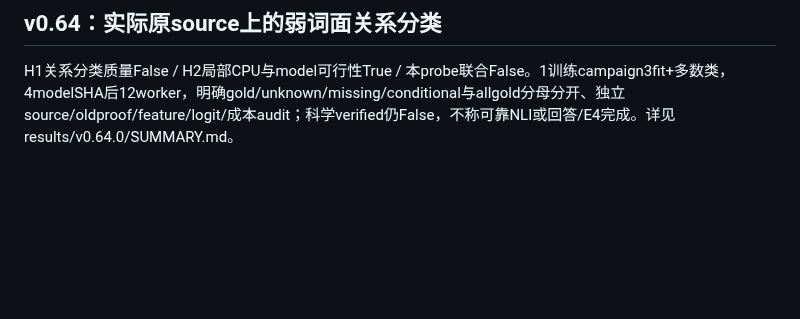
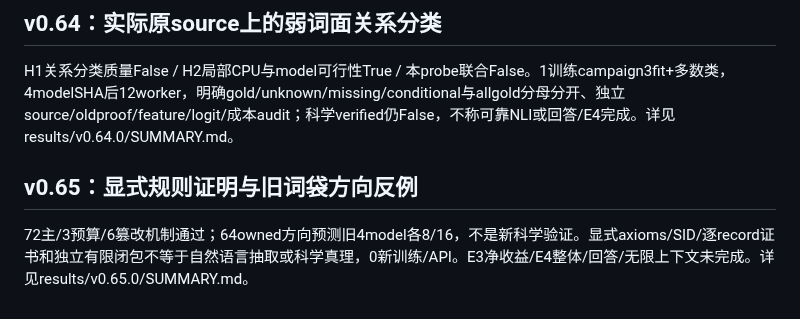
Before and after one commit to StarlitPupils/RKV-1, a Markdown page: docs/ROADMAP.md, the part around the change. Drawn GitHub-style; blank space fills up the shorter version.

```diff
--- a/docs/ROADMAP.md
+++ b/docs/ROADMAP.md
@@ -397,3 +397,7 @@ H1至少一半正增益在近似训练问题组：False；H2非近似组仍有
 ## v0.64：实际原source上的弱词面关系分类
 
 H1关系分类质量False / H2局部CPU与model可行性True / 本probe联合False。1训练campaign3fit+多数类，4modelSHA后12worker，明确gold/unknown/missing/conditional与allgold分母分开、独立source/oldproof/feature/logit/成本audit；科学verified仍False，不称可靠NLI或回答/E4完成。详见results/v0.64.0/SUMMARY.md。
+
+## v0.65：显式规则证明与旧词袋方向反例
+
+72主/3预算/6篡改机制通过；64owned方向预测旧4model各8/16，不是新科学验证。显式axioms/SID/逐record证书和独立有限闭包不等于自然语言抽取或科学真理，0新训练/API。E3净收益/E4整体/回答/无限上下文未完成。详见results/v0.65.0/SUMMARY.md。
```
Also changed, not shown: README.md (+10 -1 lines), docs/releases/v0.65.0.md (added, +5 -0 lines), results/v0.65.0/SUMMARY.md (added, +68 -0 lines), results/v0.65.0/signed-logic.png (added), 8 other files.
